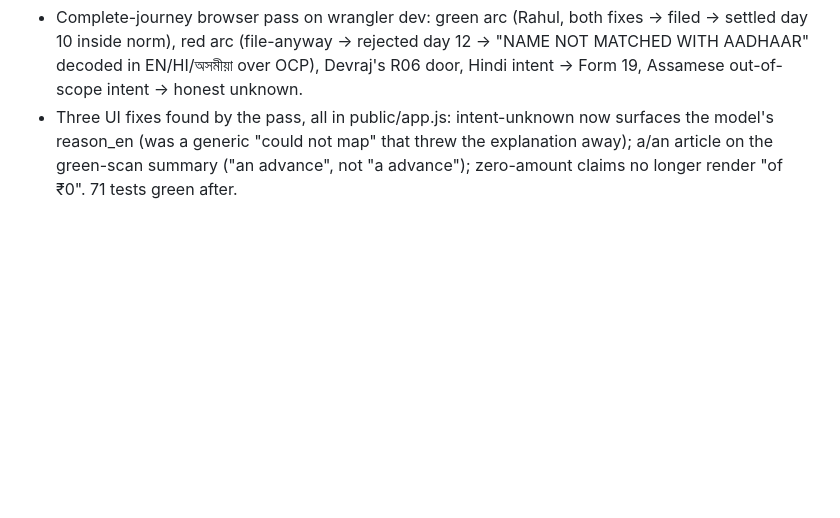
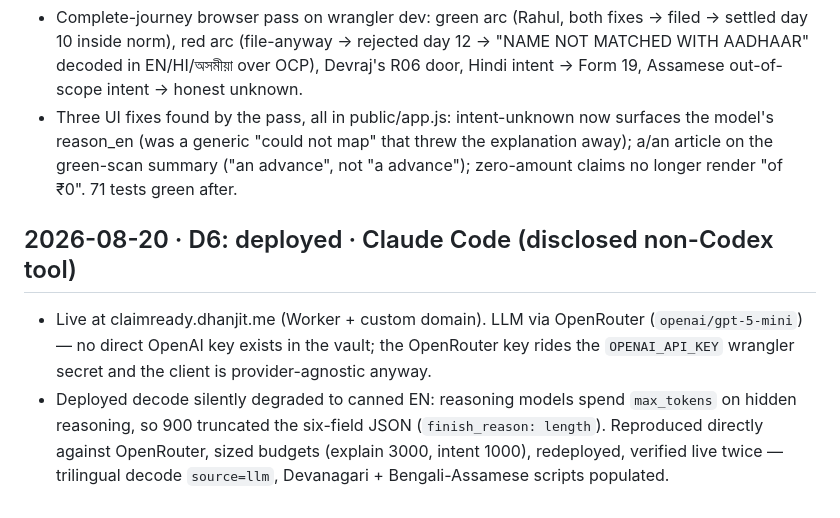
Before and after one commit to dhanjit/claim-ready, a Markdown page: CODEX_LOG.md, the part around the change. Drawn GitHub-style; blank space fills up the shorter version.

Commit message:
CODEX_LOG: D6 deploy entry

```diff
--- a/CODEX_LOG.md
+++ b/CODEX_LOG.md
@@ -40,3 +40,8 @@ Full-disclosure policy: every AI tool touching this repo gets logged here, not j
 
 - Complete-journey browser pass on wrangler dev: green arc (Rahul, both fixes → filed → settled day 10 inside norm), red arc (file-anyway → rejected day 12 → "NAME NOT MATCHED WITH AADHAAR" decoded in EN/HI/অসমীয়া over OCP), Devraj's R06 door, Hindi intent → Form 19, Assamese out-of-scope intent → honest unknown.
 - Three UI fixes found by the pass, all in public/app.js: intent-unknown now surfaces the model's reason_en (was a generic "could not map" that threw the explanation away); a/an article on the green-scan summary ("an advance", not "a advance"); zero-amount claims no longer render "of ₹0". 71 tests green after.
+
+## 2026-08-20 · D6: deployed · Claude Code (disclosed non-Codex tool)
+
+- Live at claimready.dhanjit.me (Worker + custom domain). LLM via OpenRouter (`openai/gpt-5-mini`) — no direct OpenAI key exists in the vault; the OpenRouter key rides the `OPENAI_API_KEY` wrangler secret and the client is provider-agnostic anyway.
+- Deployed decode silently degraded to canned EN: reasoning models spend `max_tokens` on hidden reasoning, so 900 truncated the six-field JSON (`finish_reason: length`). Reproduced directly against OpenRouter, sized budgets (explain 3000, intent 1000), redeployed, verified live twice — trilingual decode `source=llm`, Devanagari + Bengali-Assamese scripts populated.
```
